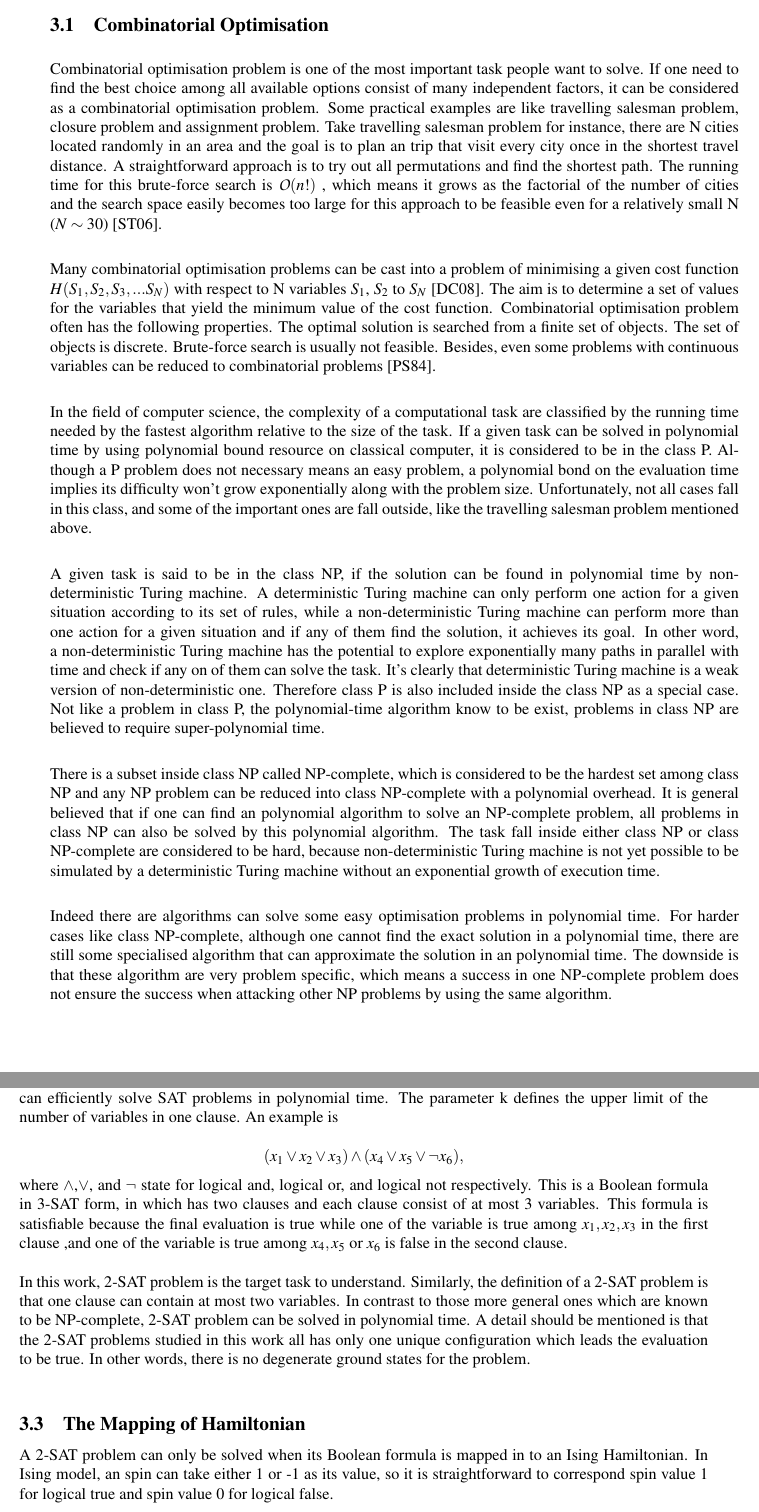
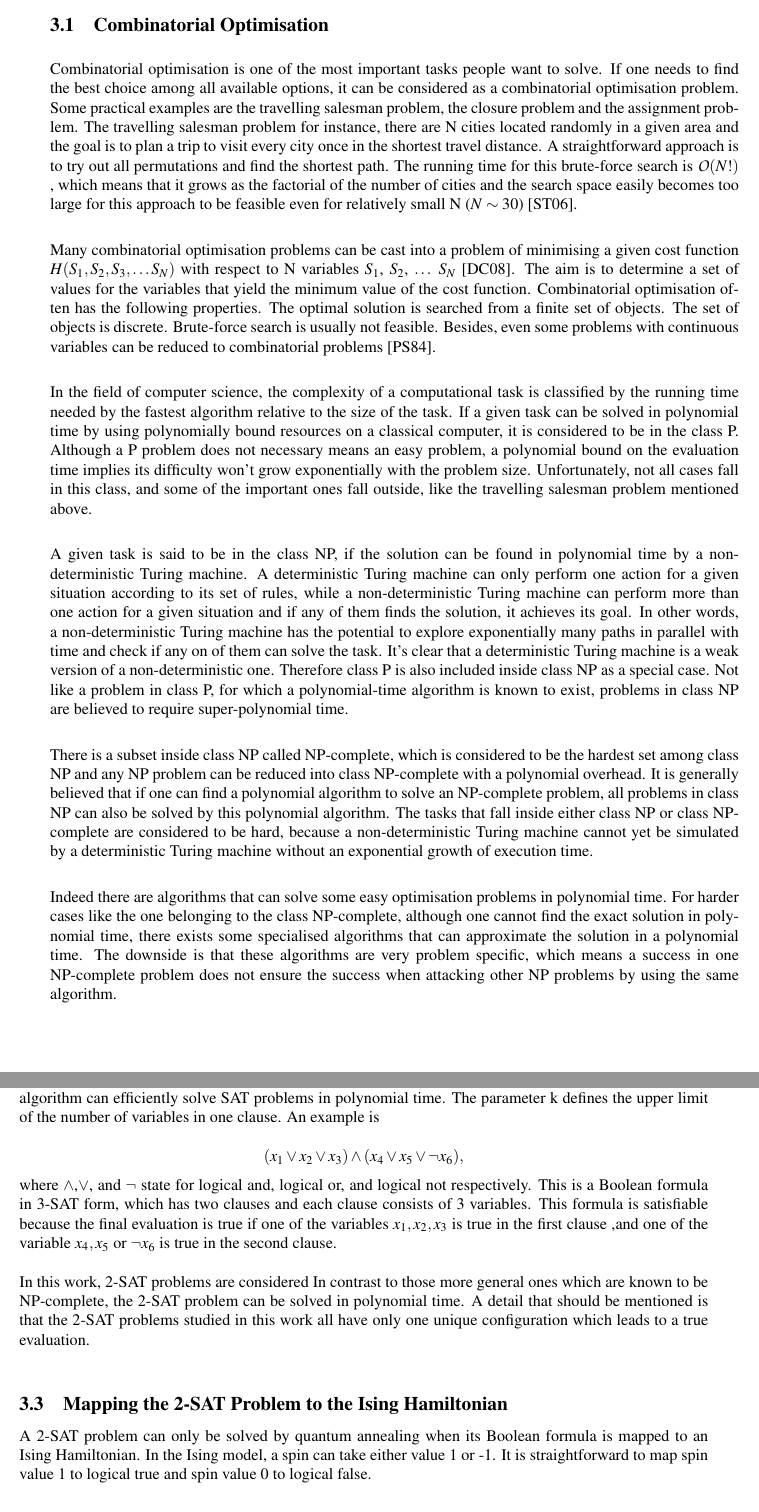
Before and after one commit to tjHsu/MS_report, a LaTeX document (master_report.tex): two parts of pages 10 and 11 of 42, joined at a grey line, cut so that both start at the same text. Compiled offline with pdfLaTeX; the source files are stored in an older character set and shown here as Unicode.

Commit message:
refine 3rd

```diff
--- a/master_report.tex
+++ b/master_report.tex
@@ -296,14 +296,14 @@ The probability of a successful quantum annealing is thus confined by the minimu
 \subsection{Combinatorial Optimisation}
 
-Combinatorial optimisation problem is one of the most important task people want to solve. If one need to find the best choice among all available options consist of many independent factors, it can be considered as a combinatorial optimisation problem. Some practical examples are like travelling salesman problem, closure problem and assignment problem. Take travelling salesman problem for instance, there are N cities located randomly in an area and the goal is to plan an trip that visit every city once in the shortest travel distance. A straightforward approach is to try out all permutations and find the shortest path. The running time for this brute-force search is $\mathcal{O}(n!)$ , which means it grows as the factorial of the number of cities and the search space easily becomes too large for this approach to be feasible even for a relatively small N ($N \sim 30$) \cite{Santoro2006}. \\
+Combinatorial optimisation is one of the most important tasks people want to solve. If one needs to find the best choice among all available options, it can be considered as a combinatorial optimisation problem. Some practical examples are the travelling salesman problem, the closure problem and the assignment problem. The travelling salesman problem for instance, there are N cities located randomly in a given area and the goal is to plan a trip to visit every city once in the shortest travel distance. A straightforward approach is to try out all permutations and find the shortest path. The running time for this brute-force search is $\mathcal{O}(N!)$ , which means that it grows as the factorial of the number of cities and the search space easily becomes too large for this approach to be feasible even for relatively small N ($N \sim 30$) \cite{Santoro2006}. \\
 
-Many combinatorial optimisation problems can be cast into a problem of minimising a given cost function $H(S_1,S_2,S_3,...S_N)$ with respect to N variables $S_1$, $S_2$ to $S_N$ \cite{Das2008}. The aim is to determine a set of values for the variables that yield the minimum value of the cost function. Combinatorial optimisation problem often has the following properties. The optimal solution is searched from a finite set of objects. The set of objects is discrete. Brute-force search is usually not feasible. Besides, even some problems with continuous variables can be reduced to combinatorial problems \cite{Papadimitriou1984}. \\
+Many combinatorial optimisation problems can be cast into a problem of minimising a given cost function $H(S_1,S_2,S_3, \dots S_N)$ with respect to N variables $S_1$, $S_2$, $\dots$ $S_N$ \cite{Das2008}. The aim is to determine a set of values for the variables that yield the minimum value of the cost function. Combinatorial optimisation often has the following properties. The optimal solution is searched from a finite set of objects. The set of objects is discrete. Brute-force search is usually not feasible. Besides, even some problems with continuous variables can be reduced to combinatorial problems \cite{Papadimitriou1984}. \\
 
-In the field of computer science, the complexity of a computational task are classified by the running time needed by the fastest algorithm relative to the size of the task. If a given task can be solved in polynomial time by using polynomial bound resource on classical computer, it is considered to be in the class P. Although a P problem does not necessary means an easy problem, a polynomial bond on the evaluation time implies its difficulty won't grow exponentially along with the problem size. Unfortunately, not all cases fall in this class, and some of the important ones are fall outside, like the travelling salesman problem mentioned above.\\
+In the field of computer science, the complexity of a computational task is classified by the running time needed by the fastest algorithm relative to the size of the task. If a given task can be solved in polynomial time by using polynomially bound resources on a classical computer, it is considered to be in the class P. Although a P problem does not necessary means an easy problem, a polynomial bound on the evaluation time implies its difficulty won't grow exponentially with the problem size. Unfortunately, not all cases fall in this class, and some of the important ones fall outside, like the travelling salesman problem mentioned above.\\
 
-A given task is said to be in the class NP, if the solution can be found in polynomial time by non-deterministic Turing machine. A deterministic Turing machine can only perform one action for a given situation according to its set of rules, while a non-deterministic Turing machine can perform more than one action for a given situation and if any of them find the solution, it achieves its goal. In other word, a non-deterministic Turing machine has the potential to explore exponentially many paths in parallel with time and check if any on of them can solve the task. It's clearly that deterministic Turing machine is a weak version of non-deterministic one. Therefore class P is also included inside the class NP as a special case. Not like a problem in class P, the polynomial-time algorithm know to be exist, problems in class NP are believed to require super-polynomial time. \\
+A given task is said to be in the class NP, if the solution can be found in polynomial time by a non-deterministic Turing machine. A deterministic Turing machine can only perform one action for a given situation according to its set of rules, while a non-deterministic Turing machine can perform more than one action for a given situation and if any of them finds the solution, it achieves its goal. In other words, a non-deterministic Turing machine has the potential to explore exponentially many paths in parallel with time and check if any on of them can solve the task. It's clear that a deterministic Turing machine is a weak version of a non-deterministic one. Therefore class P is also included inside class NP as a special case. Not like a problem in class P, for which a polynomial-time algorithm is known to exist, problems in class NP are believed to require super-polynomial time. \\
 
-There is a subset inside class NP called NP-complete, which is considered to be the hardest set among class NP and any NP problem can be reduced into class NP-complete with a polynomial overhead. It is general believed that if one can find an polynomial algorithm to solve an NP-complete problem, all problems in class NP can also be solved by this polynomial algorithm.  The task fall inside either class NP or class NP-complete are considered to be hard, because non-deterministic Turing machine is not yet possible to be simulated by a deterministic Turing machine without an exponential growth of execution time. \\
+There is a subset inside class NP called NP-complete, which is considered to be the hardest set among class NP and any NP problem can be reduced into class NP-complete with a polynomial overhead. It is generally believed that if one can find a polynomial algorithm to solve an NP-complete problem, all problems in class NP can also be solved by this polynomial algorithm.  The tasks that fall inside either class NP or class NP-complete are considered to be hard, because a non-deterministic Turing machine cannot yet be simulated by a deterministic Turing machine without an exponential growth of execution time. \\
 
-Indeed there are algorithms can solve some easy optimisation problems in polynomial time. For harder cases like class NP-complete, although one cannot find the exact solution in a polynomial time, there are still some specialised algorithm that can approximate the solution in an polynomial time. The downside is that these algorithm are very problem specific, which means a success in one NP-complete problem does not ensure the success when attacking other NP problems by using the same algorithm. \\
+Indeed there are algorithms that can solve some easy optimisation problems in polynomial time. For harder cases like the one belonging to the class NP-complete, although one cannot find the exact solution in polynomial time, there exists some specialised algorithms that can approximate the solution in a polynomial time. The downside is that these algorithms are very problem specific, which means a success in one NP-complete problem does not ensure the success when attacking other NP problems by using the same algorithm. \\
 
@@ -313,16 +313,16 @@ The boolean satisfiability problem, abbreviated as the SAT problem, is a task of
 
-The k-SAT problem with k>2 has been proven to be in class NP-complete, which implies that no algorithm can efficiently solve SAT problems in polynomial time. The parameter k defines the upper limit of the number of variables in one clause. An example is
+The k-SAT problem with k>2 has been proven to be in the class NP-complete, which implies that no algorithm can efficiently solve SAT problems in polynomial time. The parameter k defines the upper limit of the number of variables in one clause. An example is
 
 \begin{equation*}
  (x_1\lor x_2\lor x_3)\land (x_4\lor x_5\lor \neg x_6),
 \end{equation*}
 
-where $\land$,$\lor$, and $\neg$ state for logical and, logical or, and logical not respectively. This is a Boolean formula in 3-SAT form, in which has two clauses and each clause consist of at most 3 variables. This formula is satisfiable because the final evaluation is true while one of the variable is true among $x_1, x_2, x_3$ in the first clause ,and one of the variable is true among $x_4, x_5$ or $x_6$ is false in the second clause. \\
+where $\land$,$\lor$, and $\neg$ state for logical and, logical or, and logical not respectively. This is a Boolean formula in 3-SAT form, which has two clauses and each clause consists of 3 variables. This formula is satisfiable because the final evaluation is true if one of the variables $x_1, x_2, x_3$ is true in the first clause ,and one of the variable $x_4, x_5$ or $\neg x_6$ is true in the second clause. \\
 
-In this work, 2-SAT problem is the target task to understand. Similarly, the definition of a 2-SAT problem is that one clause can contain at most two variables. In contrast to those more general ones which are known to be NP-complete, 2-SAT problem can be solved in polynomial time. A detail should be mentioned is that the 2-SAT problems studied in this work all has only one unique configuration which leads the evaluation to be true. In other words, there is no degenerate ground states for the problem. \\
+In this work, 2-SAT problems are considered In contrast to those more general ones which are known to be NP-complete, the 2-SAT problem can be solved in polynomial time. A detail that should be mentioned is that the 2-SAT problems studied in this work all have only one unique configuration which leads to a true evaluation.\\
 
-\subsection{The Mapping of Hamiltonian}
+\subsection{Mapping the 2-SAT Problem to the Ising Hamiltonian}
 \label{The Mapping of Hamiltonian}
 
-A 2-SAT problem can only be solved when its Boolean formula is mapped in to an Ising Hamiltonian. In Ising model, an spin can take either 1 or -1 as its value, so it is straightforward to correspond spin value 1 for logical true and spin value 0 for logical false. \\
+A 2-SAT problem can only be solved by quantum annealing when its Boolean formula is mapped to an Ising Hamiltonian. In the Ising model, a spin can take either value 1 or -1. It is straightforward to map spin value 1 to logical true and spin value 0 to logical false. \\
 
```
Also changed, not shown: master_report.tex (16 more changed lines).
